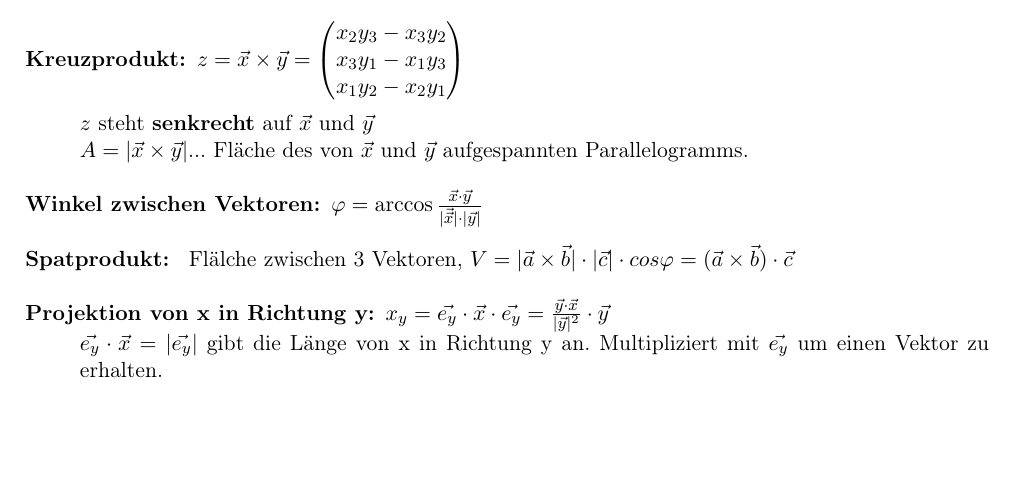
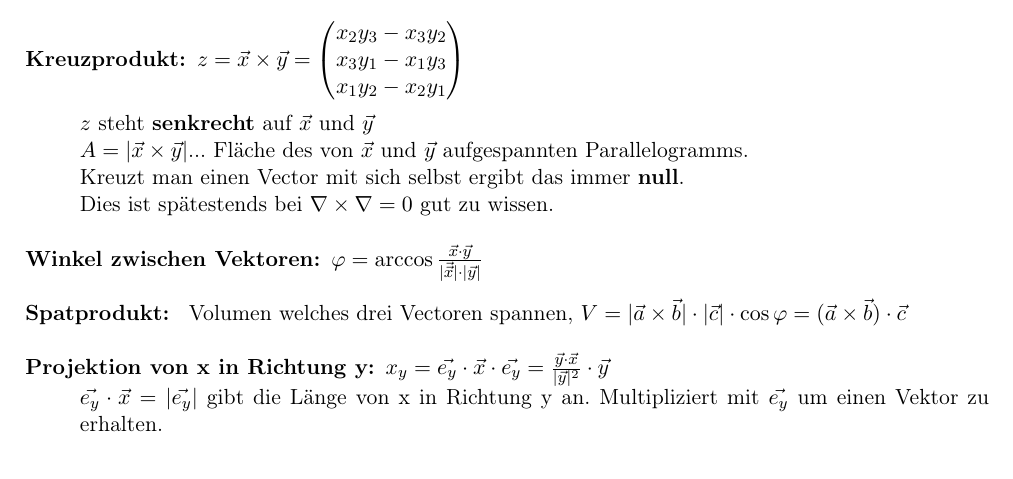
Before and after one commit to Johnny122133/Mitschriften_Uni, a LaTeX document (MathMeth_Wissenssammlung/main.tex, which reads MathMeth_Wissenssammlung/tex/Vektoren.tex): part of page 3 of 17, cut so that both start at the same text, the shorter picture padded with empty space. Compiled offline with pdfLaTeX.

Commit message:
Hab bei Kapitel 3 Vectoren Einen Fehler beim Spatprodukt ausgebessert (Fläche -> Volumen)
Bei dem Kreuzprodukt hab ich ergänzt das kreuz mit sich selbst null ist.

```diff
--- a/MathMeth_Wissenssammlung/tex/Vektoren.tex
+++ b/MathMeth_Wissenssammlung/tex/Vektoren.tex
@@ -14,10 +14,12 @@
 
     $z$ steht \textbf{senkrecht} auf $\vec x $ und $\vec y $\\
     $A = |\vec x \times \vec y |$... Fläche des von $\vec x $ und $\vec y $ aufgespannten Parallelogramms.\\
+    Kreuzt man einen Vector mit sich selbst ergibt das immer \textbf{null}.\\
+    Dies ist spätestends bei $\nabla \times \nabla = 0$ gut zu wissen.\\
 
     \item[\textbf{Winkel zwischen Vektoren:}]  $\varphi = \arccos \frac{\vec x \cdot \vec y }{|\vec{\vec x }|\cdot |\vec y |}$\\
 
-    \item[\textbf{Spatprodukt:} ] Flälche zwischen 3 Vektoren, $V = |\vec a \times \vec b |\cdot |\vec c | \cdot cos \varphi = (\vec a \times \vec b )\cdot \vec c $\\
+    \item[\textbf{Spatprodukt:} ] Volumen welches drei Vectoren spannen, $V = |\vec a \times \vec b |\cdot |\vec c | \cdot \cos \varphi = (\vec a \times \vec b )\cdot \vec c $\\
 
     \item[\textbf{Projektion von x in Richtung y:}] $x_y=\vec{e_y}\cdot \vec{x} \cdot \vec{e_y}=\frac{\vec{y}\cdot \vec{x}}{|\vec{y}|^2} \cdot \vec{y}$\\
     $\vec{e_y}\cdot \vec{x} = |\vec{e_y}|$ gibt die Länge von x in Richtung y an. Multipliziert mit $\vec{e_y}$ um einen Vektor zu erhalten.
```
